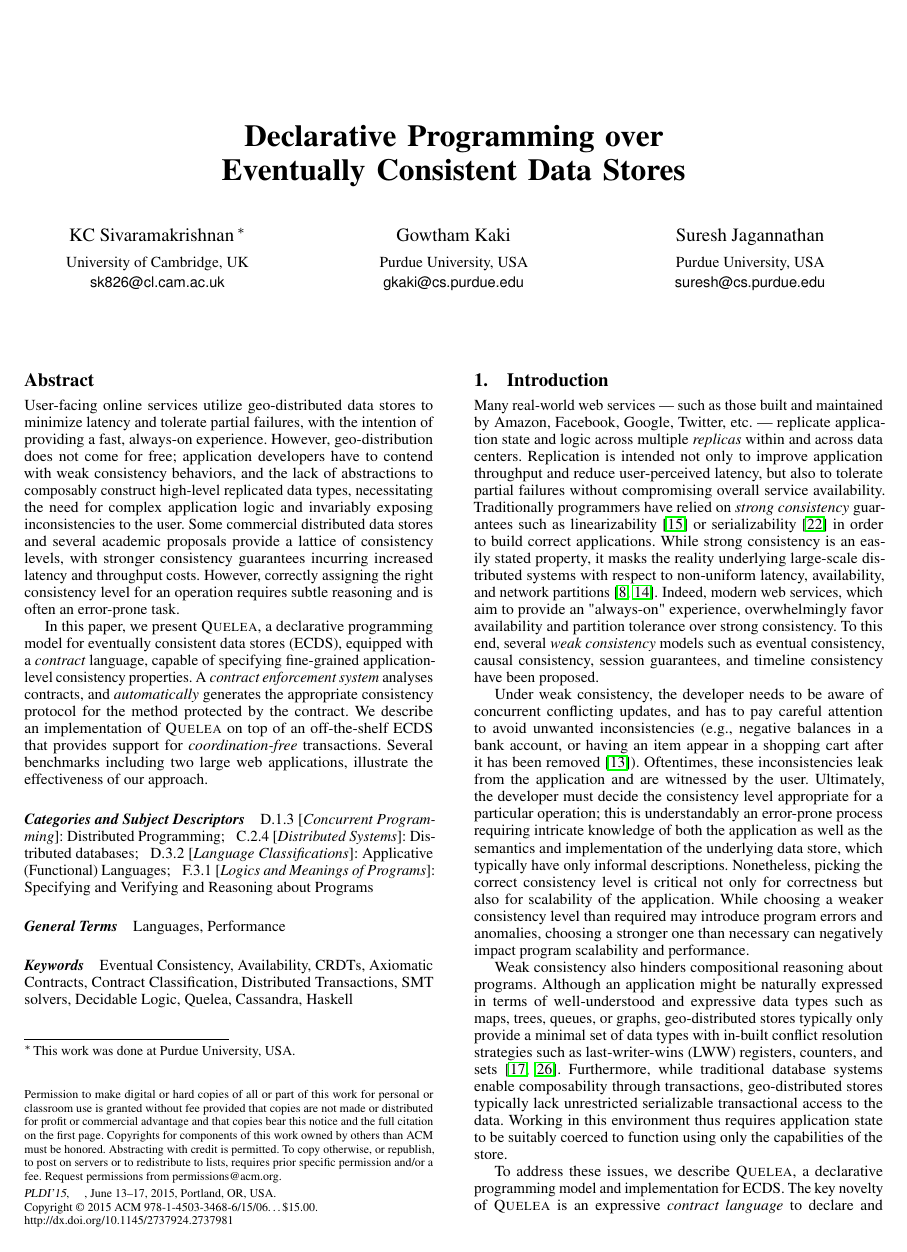
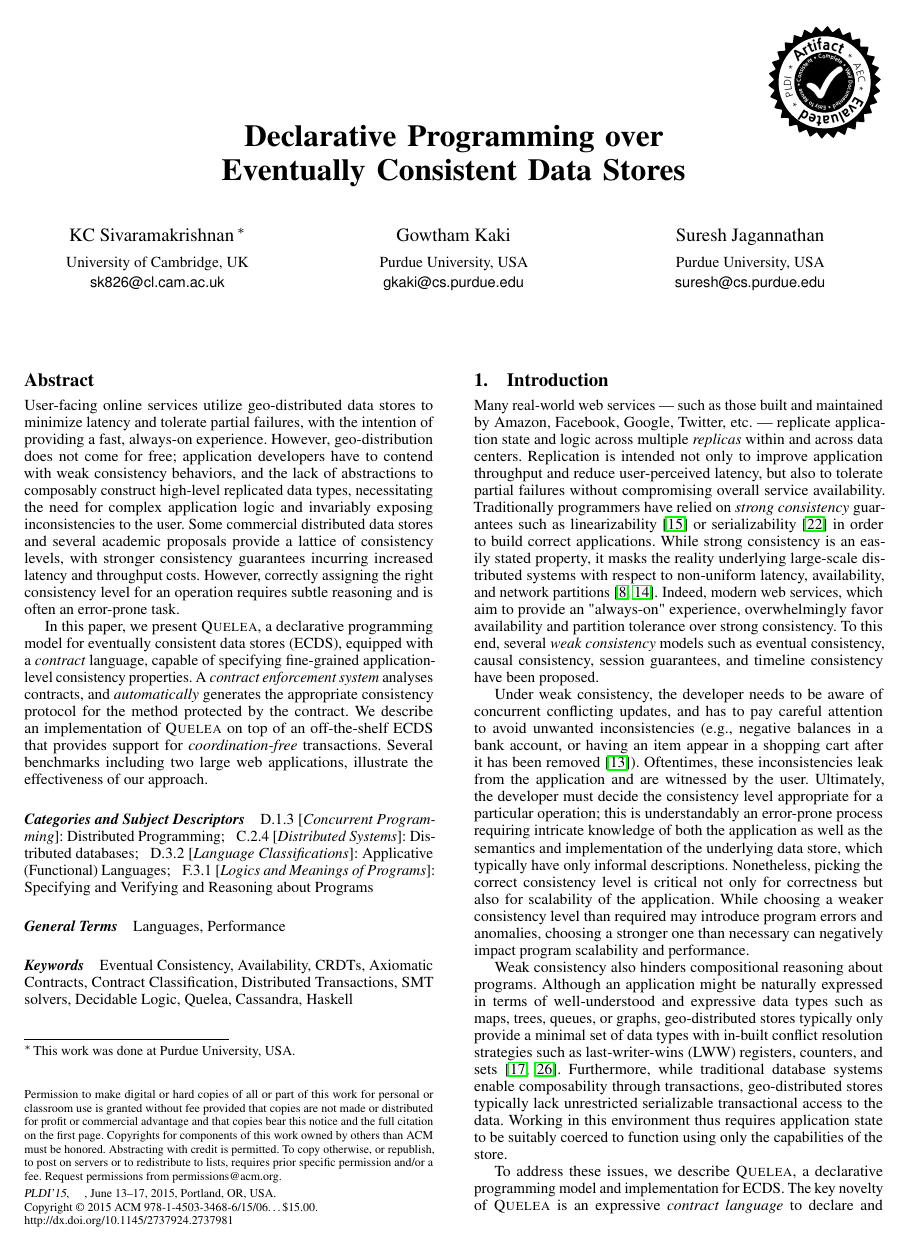
Before and after one commit to kayceesrk/QueleaPaper, a LaTeX paper (pldi15.tex): page 1 of 12. Compiled offline with pdfLaTeX; a missing font is replaced by an installed copy or a similar font.

Commit message:
Add aec batch.

```diff
--- a/pldi15.tex
+++ b/pldi15.tex
@@ -37,7 +37,13 @@
 \usepackage[usenames,dvipsnames,svgnames,table]{xcolor}
 \usepackage{amsthm}
 \usepackage[ruled,vlined,linesnumbered]{algorithm2e}
+
+\usepackage[firstpage]{draftwatermark}
+\SetWatermarkText{\hspace*{8in}\raisebox{7.5in}{\includegraphics[scale=0.1]{aec-badge-pldi}}}
+\SetWatermarkAngle{0}
+
 %==============================================================================
+
 
 
 \newcommand{\cf}[1]{{\small\tt #1}}
```
Also changed, not shown: aec-badge-pldi.pdf (added).
